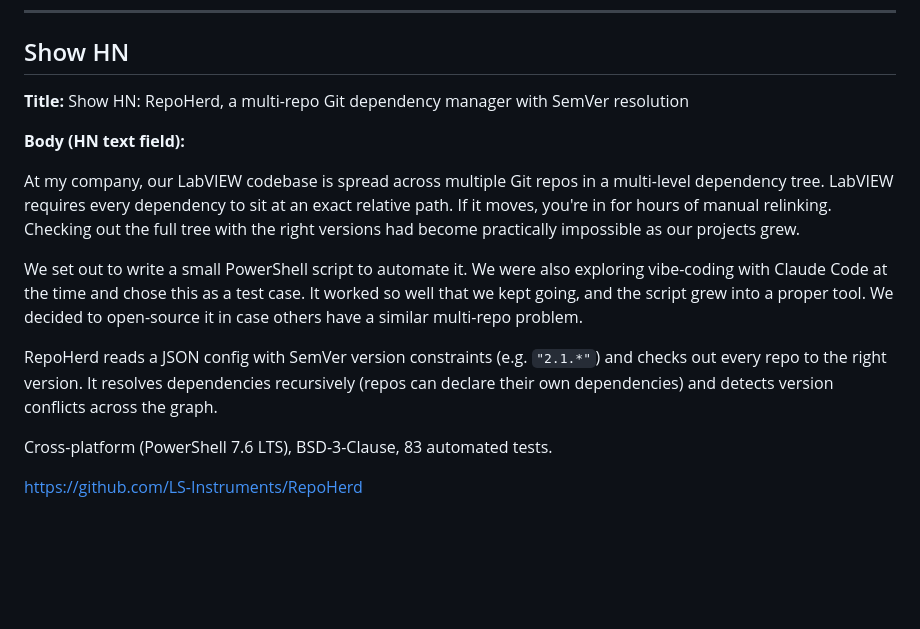
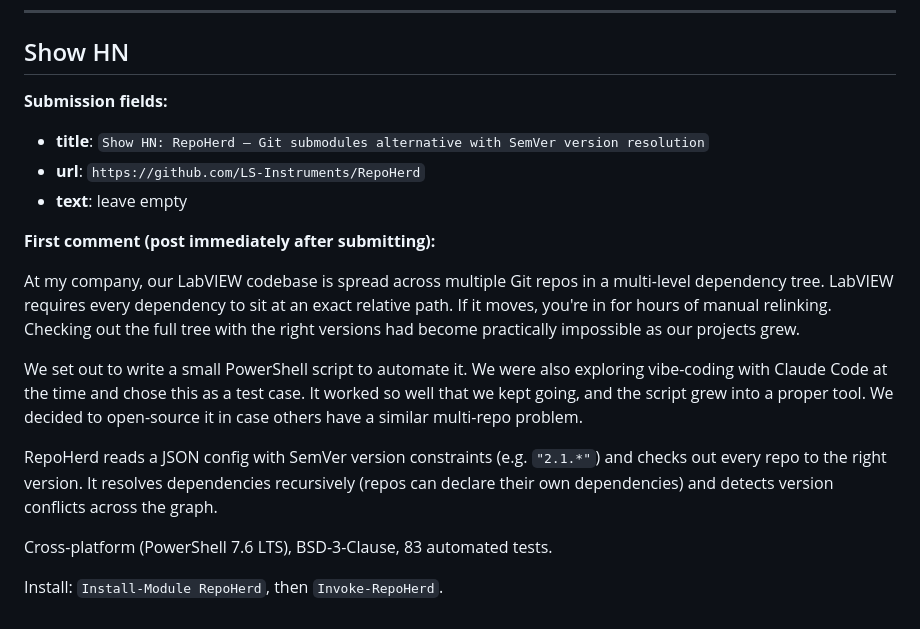
Before and after one commit to LS-Instruments/LsiGitCheckout, a Markdown page: docs/drafts/reddit-hn-posts.md, the part around the change. GitHub-like rendering; blank space fills up the shorter version.

```diff
--- a/docs/drafts/reddit-hn-posts.md
+++ b/docs/drafts/reddit-hn-posts.md
@@ -88,9 +88,13 @@ Or just install PowerShell 7.6 LTS and type `Install-Module RepoHerd` if you wan
 
 ## Show HN
 
-**Title:** Show HN: RepoHerd, a multi-repo Git dependency manager with SemVer resolution
+**Submission fields:**
 
-**Body (HN text field):**
+- **title**: `Show HN: RepoHerd – Git submodules alternative with SemVer version resolution`
+- **url**: `https://github.com/LS-Instruments/RepoHerd`
+- **text**: leave empty
+
+**First comment (post immediately after submitting):**
 
 At my company, our LabVIEW codebase is spread across multiple Git repos in a multi-level dependency tree. LabVIEW requires every dependency to sit at an exact relative path. If it moves, you're in for hours of manual relinking. Checking out the full tree with the right versions had become practically impossible as our projects grew.
 
@@ -100,4 +104,4 @@ RepoHerd reads a JSON config with SemVer version constraints (e.g. `"2.1.*"`) an
 
 Cross-platform (PowerShell 7.6 LTS), BSD-3-Clause, 83 automated tests.
 
-https://github.com/LS-Instruments/RepoHerd
+Install: `Install-Module RepoHerd`, then `Invoke-RepoHerd`.
```
Also changed, not shown: docs/drafts/show-hn-faq.md (added, +74 -0 lines).
